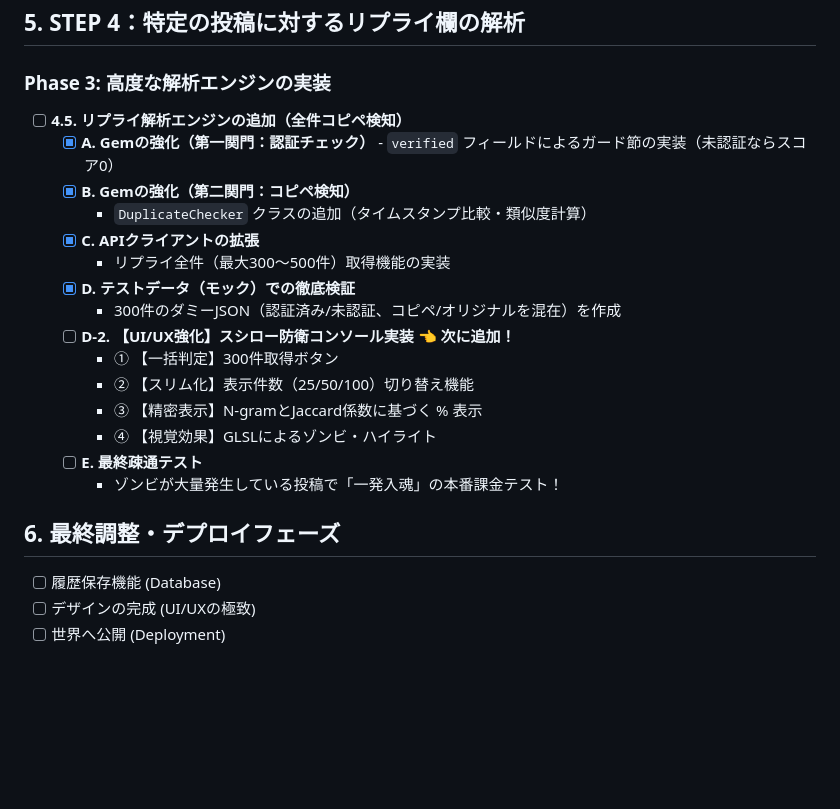
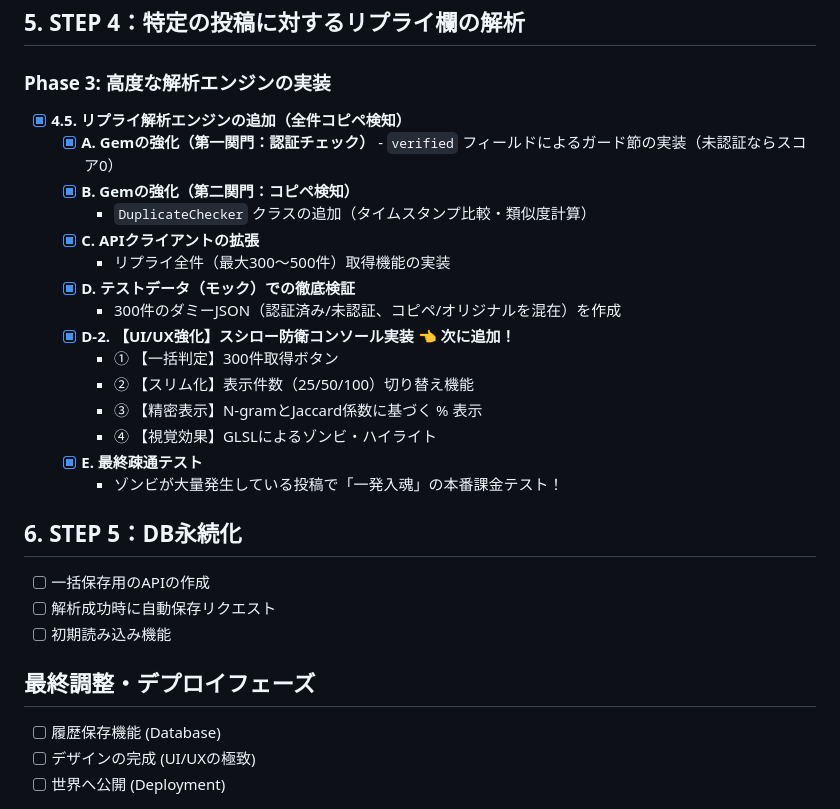
Before and after one commit to d-shiba-inu/impression_zombie_cleaner, a Markdown page: docs/roadmap.md, the part around the change. Rendered like a GitHub page; blank space fills up the shorter version.

Commit message:
roadmapの更新

```diff
--- a/docs/roadmap.md
+++ b/docs/roadmap.md
@@ -44,7 +44,7 @@
 
 ## 5. STEP 4：特定の投稿に対するリプライ欄の解析
 ### Phase 3: 高度な解析エンジンの実装
-- [ ] **4.5. リプライ解析エンジンの追加（全件コピペ検知）**
+- [x] **4.5. リプライ解析エンジンの追加（全件コピペ検知）**
   - [x] **A. Gemの強化（第一関門：認証チェック）** - `verified` フィールドによるガード節の実装（未認証ならスコア0）
   - [x] **B. Gemの強化（第二関門：コピペ検知）**
     - `DuplicateChecker` クラスの追加（タイムスタンプ比較・類似度計算）
@@ -52,15 +52,20 @@
     - リプライ全件（最大300〜500件）取得機能の実装
   - [x] **D. テストデータ（モック）での徹底検証**
     - 300件のダミーJSON（認証済み/未認証、コピペ/オリジナルを混在）を作成
-  - [ ] **D-2. 【UI/UX強化】スシロー防衛コンソール実装** 👈 **次に追加！**
+  - [x] **D-2. 【UI/UX強化】スシロー防衛コンソール実装** 👈 **次に追加！**
     - ① 【一括判定】300件取得ボタン
     - ② 【スリム化】表示件数（25/50/100）切り替え機能
     - ③ 【精密表示】N-gramとJaccard係数に基づく % 表示
     - ④ 【視覚効果】GLSLによるゾンビ・ハイライト
-  - [ ] **E. 最終疎通テスト**
+  - [x] **E. 最終疎通テスト**
     - ゾンビが大量発生している投稿で「一発入魂」の本番課金テスト！
 
-## 6. 最終調整・デプロイフェーズ
+## 6. STEP 5：DB永続化
+  - [ ] 一括保存用のAPIの作成
+  - [ ] 解析成功時に自動保存リクエスト
+  - [ ] 初期読み込み機能
+
+## 最終調整・デプロイフェーズ
 - [ ] 履歴保存機能 (Database)
 - [ ] デザインの完成 (UI/UXの極致)
 - [ ] 世界へ公開 (Deployment)
```
